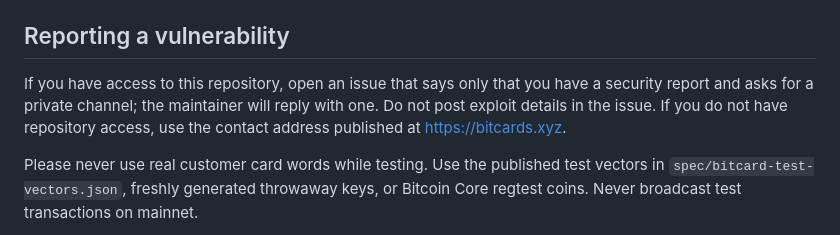
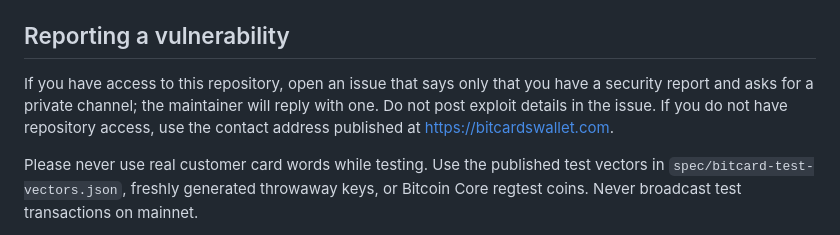
Before and after one commit to DoctorAccountant/Bitcards-Claim-Application, a Markdown page: SECURITY.md, the part around the change. Drawn GitHub-style.

```diff
--- a/SECURITY.md
+++ b/SECURITY.md
@@ -4,7 +4,7 @@ This page states what Bitcard protects, what it does not, what has been tested,
 
 ## Reporting a vulnerability
 
-If you have access to this repository, open an issue that says only that you have a security report and asks for a private channel; the maintainer will reply with one. Do not post exploit details in the issue. If you do not have repository access, use the contact address published at https://bitcards.xyz.
+If you have access to this repository, open an issue that says only that you have a security report and asks for a private channel; the maintainer will reply with one. Do not post exploit details in the issue. If you do not have repository access, use the contact address published at https://bitcardswallet.com.
 
 Please never use real customer card words while testing. Use the published test vectors in `spec/bitcard-test-vectors.json`, freshly generated throwaway keys, or Bitcoin Core regtest coins. Never broadcast test transactions on mainnet.
 
```
Also changed, not shown: README.md (+2 -2 lines).
